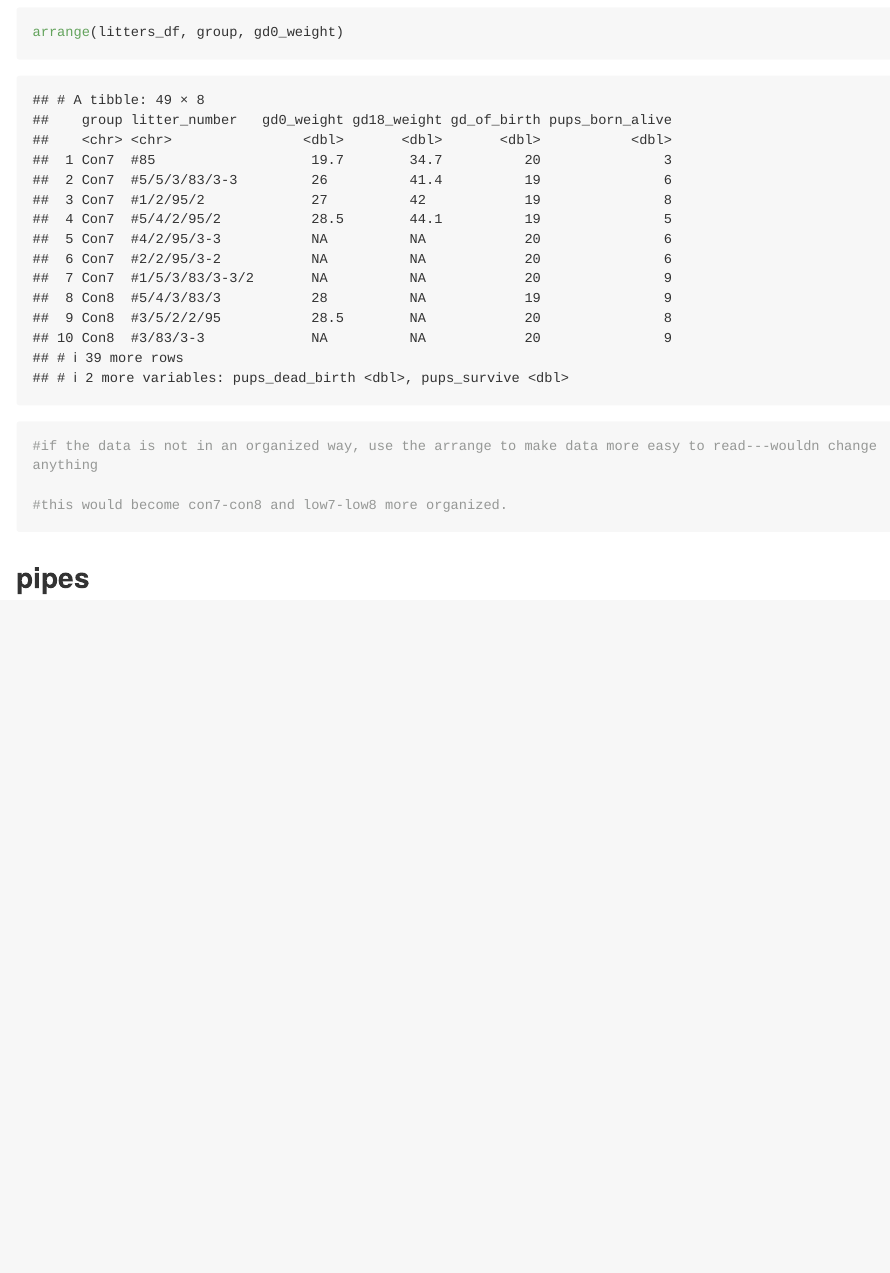
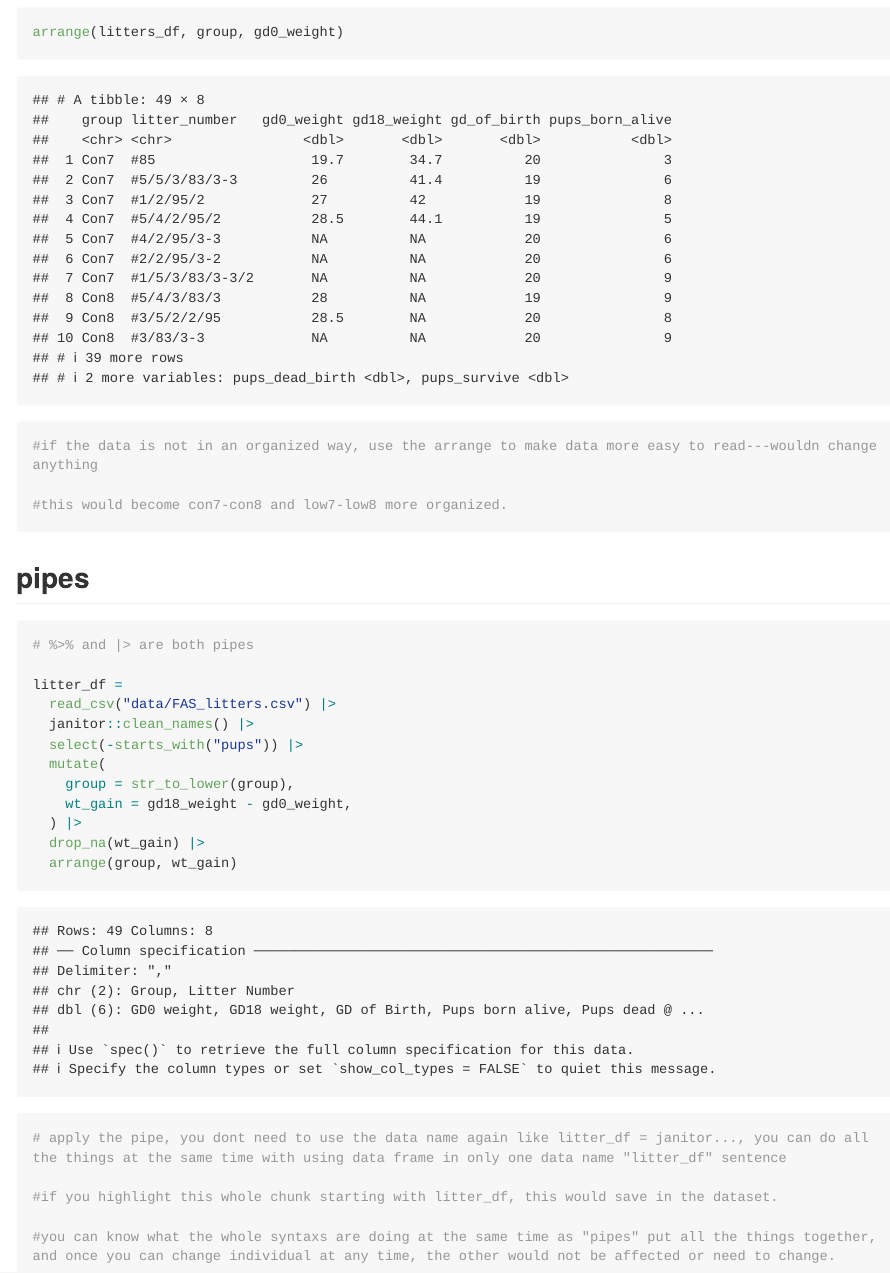
Before and after one commit to Yingting27/data_wrangling_1, an R Markdown document (data_manipulation.Rmd): the page in a window 1100 px wide, from 14260 px down. The pictures show the output file data_manipulation.md that the author committed with the source, drawn offline in the style of GitHub; long lines of code are wrapped.

Commit message:
pipes |>

````diff
--- a/data_manipulation.Rmd
+++ b/data_manipulation.Rmd
@@ -156,5 +156,23 @@ arrange(litters_df, group, gd0_weight)
 
 ## pipes
 ```{r}
+# %>% and |> are both pipes
+
+litter_df =
+  read_csv("data/FAS_litters.csv") |>
+  janitor::clean_names() |>
+  select(-starts_with("pups")) |>
+  mutate(
+    group = str_to_lower(group),
+    wt_gain = gd18_weight - gd0_weight,
+  ) |>
+  drop_na(wt_gain) |>
+  arrange(group, wt_gain)
+# apply the pipe, you dont need to use the data name again like litter_df = janitor..., you can do all the things at the same time with using data frame in only one data name "litter_df" sentence
+
+#if you highlight this whole chunk starting with litter_df, this would save in the dataset.
+
+#you can know what the whole syntaxs are doing at the same time as "pipes" put all the things together, and once you can change individual at any time, the other would not be affected or need to change.
+
 
 ```
````
Also changed, not shown: data_manipulation.md.
